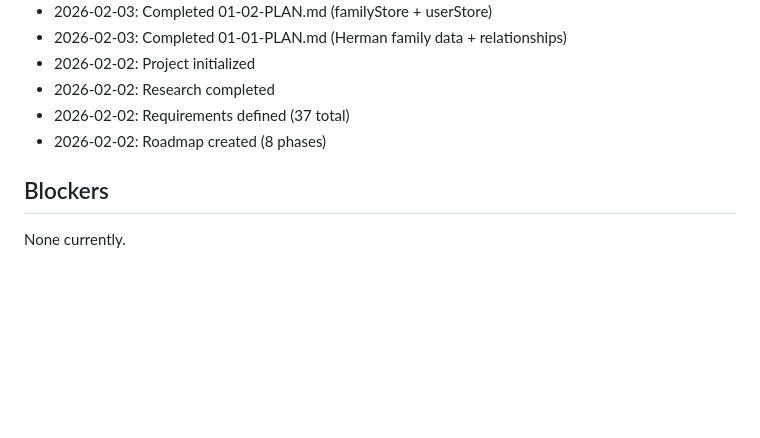
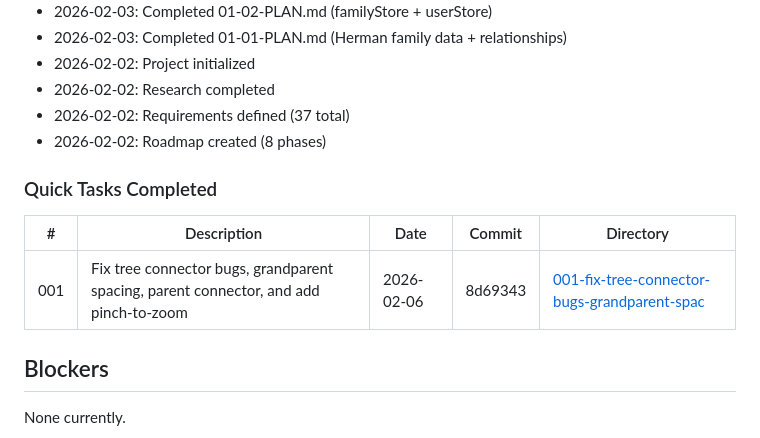
Before and after one commit to eli-herman/family-tree-app, a Markdown page: .planning/STATE.md, the part around the change. Rendered like a GitHub page; blank space fills up the shorter version.

Commit message:
docs(quick-001): fix tree connector bugs + pinch-to-zoom
Quick task completed.

Co-Authored-By: Claude Opus 4.6 <noreply@anthropic.com>

```diff
--- a/.planning/STATE.md
+++ b/.planning/STATE.md
@@ -63,6 +63,12 @@ See: .planning/PROJECT.md (updated 2026-02-02)
 - 2026-02-02: Requirements defined (37 total)
 - 2026-02-02: Roadmap created (8 phases)
 
+### Quick Tasks Completed
+
+| # | Description | Date | Commit | Directory |
+|---|-------------|------|--------|-----------|
+| 001 | Fix tree connector bugs, grandparent spacing, parent connector, and add pinch-to-zoom | 2026-02-06 | 8d69343 | [001-fix-tree-connector-bugs-grandparent-spac](./quick/001-fix-tree-connector-bugs-grandparent-spac/) |
+
 ## Blockers
 
 None currently.
```
